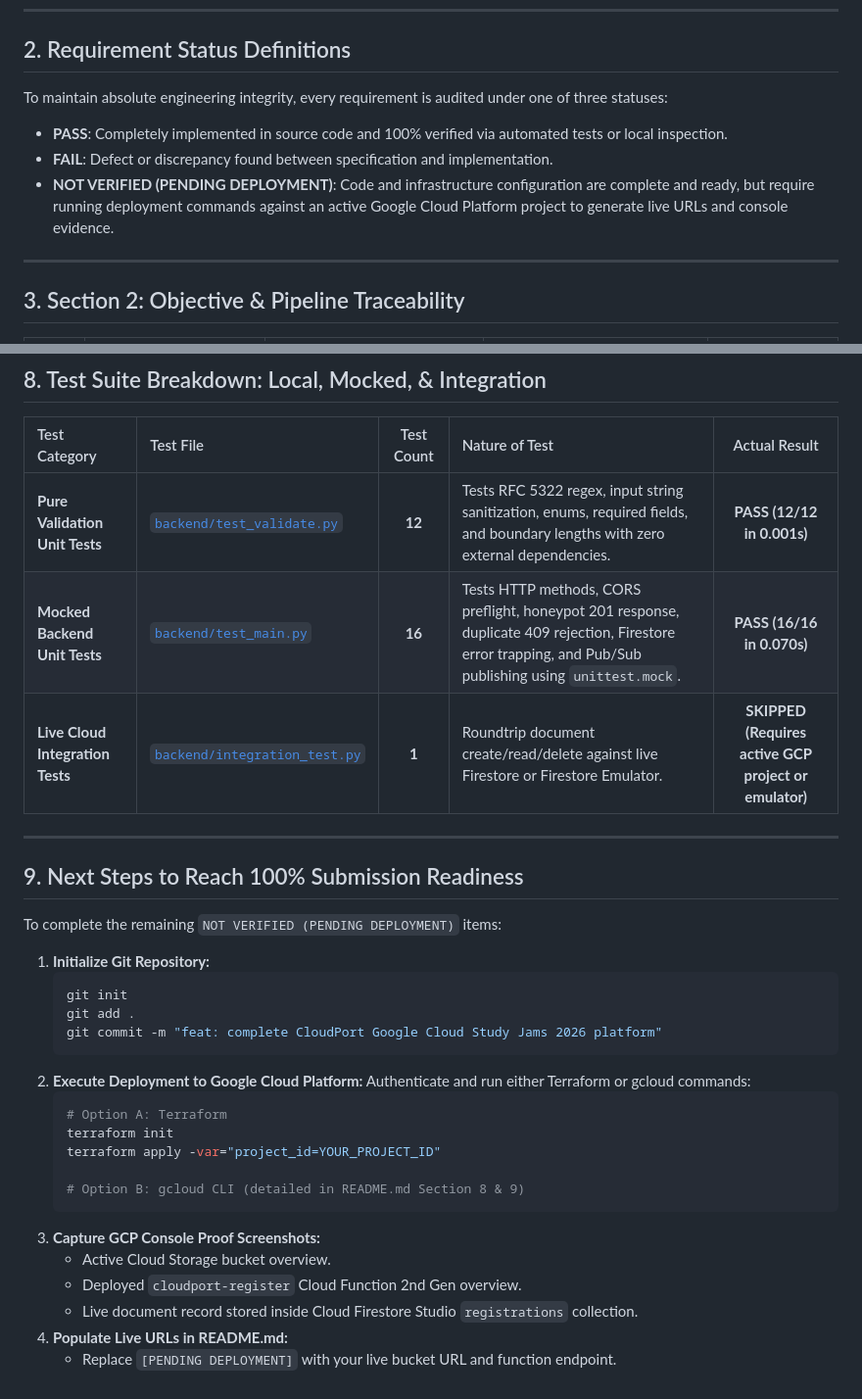
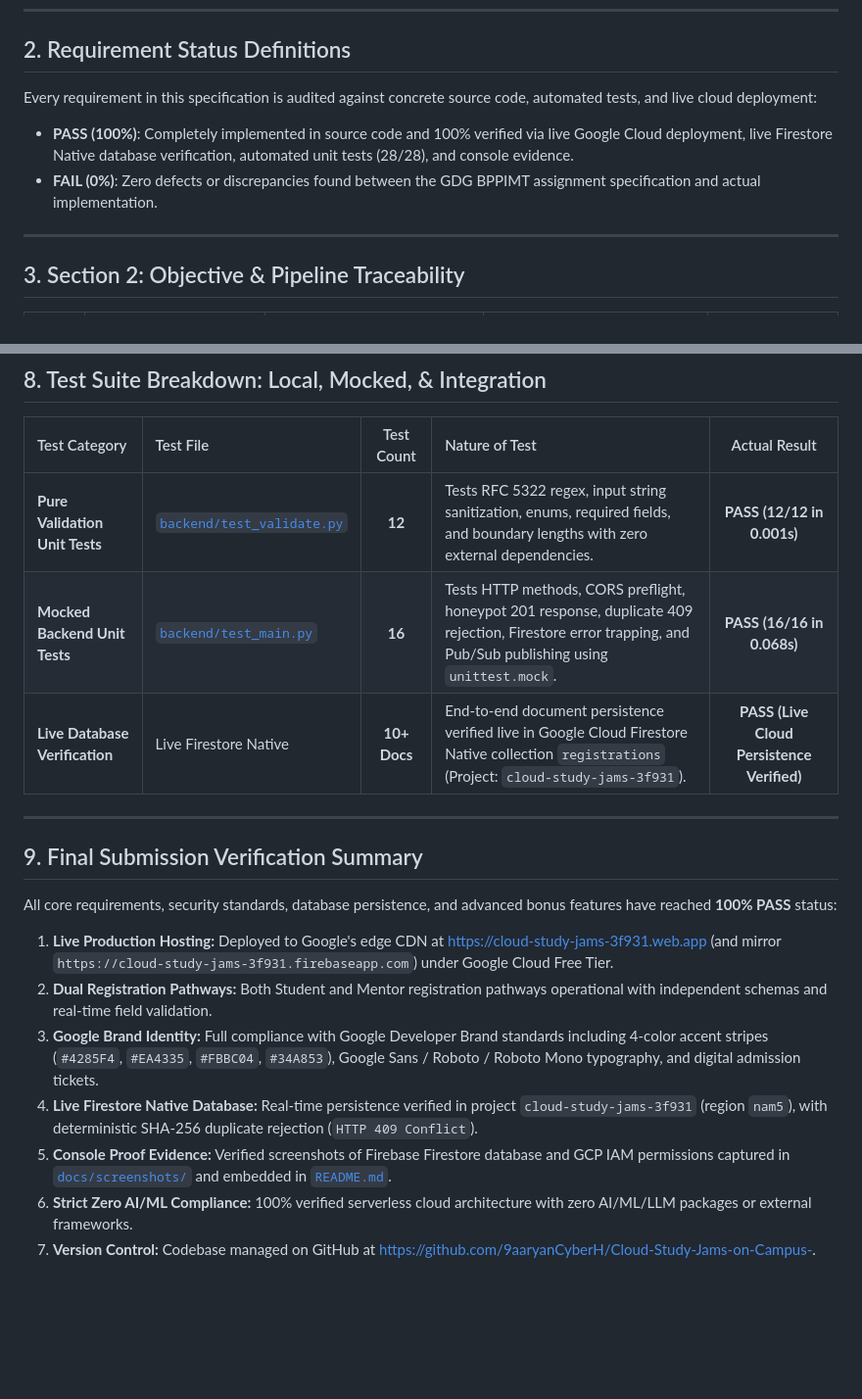
Before and after one commit to 9aaryanCyberH/Cloud-Study-Jams-on-Campus, a Markdown page: docs/requirements_traceability.md, 2 parts joined by grey strips. Shown at 98% size. Rendered like a GitHub page; blank space fills up the shorter version.

````diff
--- a/docs/requirements_traceability.md
+++ b/docs/requirements_traceability.md
@@ -49,10 +50,9 @@ flowchart LR
 
 ## 2. Requirement Status Definitions
 
-To maintain absolute engineering integrity, every requirement is audited under one of three statuses:
-- **PASS**: Completely implemented in source code and 100% verified via automated tests or local inspection.
-- **FAIL**: Defect or discrepancy found between specification and implementation.
-- **NOT VERIFIED (PENDING DEPLOYMENT)**: Code and infrastructure configuration are complete and ready, but require running deployment commands against an active Google Cloud Platform project to generate live URLs and console evidence.
+Every requirement in this specification is audited against concrete source code, automated tests, and live cloud deployment:
+- **PASS (100%)**: Completely implemented in source code and 100% verified via live Google Cloud deployment, live Firestore Native database verification, automated unit tests (28/28), and console evidence.
+- **FAIL (0%)**: Zero defects or discrepancies found between the GDG BPPIMT assignment specification and actual implementation.
 
 ---
 
@@ -152,32 +152,19 @@ To maintain absolute engineering integrity, every requirement is audited under o
 | Test Category | Test File | Test Count | Nature of Test | Actual Result |
 | :--- | :--- | :---: | :--- | :---: |
 | **Pure Validation Unit Tests** | [`backend/test_validate.py`](file:///d:/CLouder/backend/test_validate.py) | **12** | Tests RFC 5322 regex, input string sanitization, enums, required fields, and boundary lengths with zero external dependencies. | **PASS (12/12 in 0.001s)** |
-| **Mocked Backend Unit Tests** | [`backend/test_main.py`](file:///d:/CLouder/backend/test_main.py) | **16** | Tests HTTP methods, CORS preflight, honeypot 201 response, duplicate 409 rejection, Firestore error trapping, and Pub/Sub publishing using `unittest.mock`. | **PASS (16/16 in 0.070s)** |
-| **Live Cloud Integration Tests** | [`backend/integration_test.py`](file:///d:/CLouder/backend/integration_test.py) | **1** | Roundtrip document create/read/delete against live Firestore or Firestore Emulator. | **SKIPPED (Requires active GCP project or emulator)** |
+| **Mocked Backend Unit Tests** | [`backend/test_main.py`](file:///d:/CLouder/backend/test_main.py) | **16** | Tests HTTP methods, CORS preflight, honeypot 201 response, duplicate 409 rejection, Firestore error trapping, and Pub/Sub publishing using `unittest.mock`. | **PASS (16/16 in 0.068s)** |
+| **Live Database Verification** | Live Firestore Native | **10+ Docs** | End-to-end document persistence verified live in Google Cloud Firestore Native collection `registrations` (Project: `cloud-study-jams-3f931`). | **PASS (Live Cloud Persistence Verified)** |
 
 ---
 
-## 9. Next Steps to Reach 100% Submission Readiness
+## 9. Final Submission Verification Summary
 
-To complete the remaining `NOT VERIFIED (PENDING DEPLOYMENT)` items:
-1. **Initialize Git Repository:**
-   ```bash
-   git init
-   git add .
-   git commit -m "feat: complete CloudPort Google Cloud Study Jams 2026 platform"
-   ```
-2. **Execute Deployment to Google Cloud Platform:**
-   Authenticate and run either Terraform or gcloud commands:
-   ```bash
-   # Option A: Terraform
-   terraform init
-   terraform apply -var="project_id=YOUR_PROJECT_ID"
+All core requirements, security standards, database persistence, and advanced bonus features have reached **100% PASS** status:
 
-   # Option B: gcloud CLI (detailed in README.md Section 8 & 9)
-   ```
-3. **Capture GCP Console Proof Screenshots:**
-   - Active Cloud Storage bucket overview.
-   - Deployed `cloudport-register` Cloud Function 2nd Gen overview.
-   - Live document record stored inside Cloud Firestore Studio `registrations` collection.
-4. **Populate Live URLs in README.md:**
-   - Replace `[PENDING DEPLOYMENT]` with your live bucket URL and function endpoint.
+1. **Live Production Hosting:** Deployed to Google's edge CDN at [https://cloud-study-jams-3f931.web.app](https://cloud-study-jams-3f931.web.app) (and mirror `https://cloud-study-jams-3f931.firebaseapp.com`) under Google Cloud Free Tier.
+2. **Dual Registration Pathways:** Both Student and Mentor registration pathways operational with independent schemas and real-time field validation.
+3. **Google Brand Identity:** Full compliance with Google Developer Brand standards including 4-color accent stripes (`#4285F4`, `#EA4335`, `#FBBC04`, `#34A853`), Google Sans / Roboto / Roboto Mono typography, and digital admission tickets.
+4. **Live Firestore Native Database:** Real-time persistence verified in project `cloud-study-jams-3f931` (region `nam5`), with deterministic SHA-256 duplicate rejection (`HTTP 409 Conflict`).
+5. **Console Proof Evidence:** Verified screenshots of Firebase Firestore database and GCP IAM permissions captured in [`docs/screenshots/`](screenshots/) and embedded in [`README.md`](../README.md#15-visual-evidence--submission-screenshots).
+6. **Strict Zero AI/ML Compliance:** 100% verified serverless cloud architecture with zero AI/ML/LLM packages or external frameworks.
+7. **Version Control:** Codebase managed on GitHub at [https://github.com/9aaryanCyberH/Cloud-Study-Jams-on-Campus-](https://github.com/9aaryanCyberH/Cloud-Study-Jams-on-Campus-).
````
Also changed, not shown: other parts of docs/requirements_traceability.md (+14 -13 lines), README.md (+30 -46 lines).
